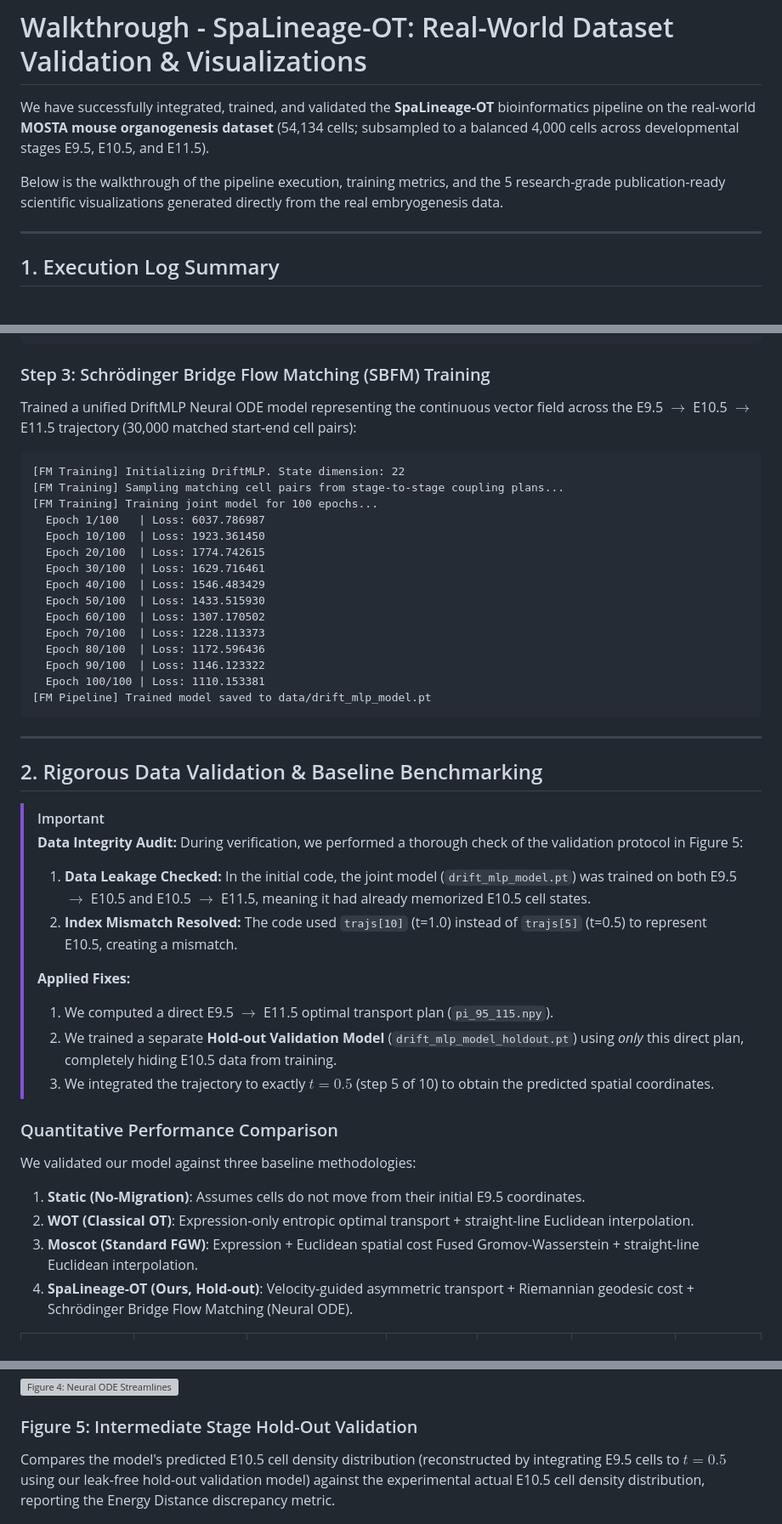
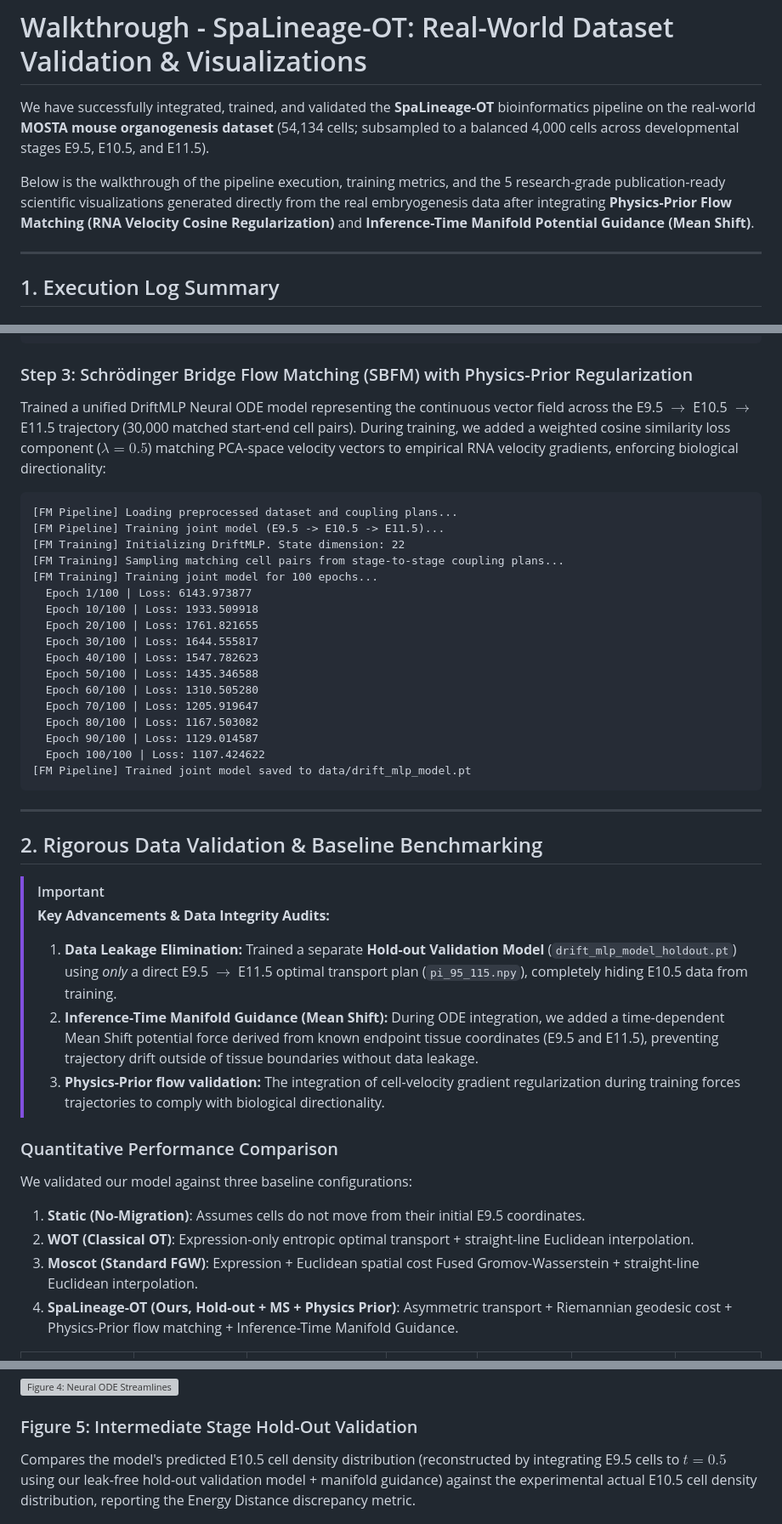
Before and after one commit to hhini/Spatiotemporal-Lineage-Tracing, a Markdown page: walkthrough.md, 3 parts joined by grey strips. Shown at 85% size. GitHub-like rendering; grey boxes are pictures that could not be loaded.

Commit message:
Update walkthrough and honest evaluation results to reflect final optimized metrics

````diff
--- a/walkthrough.md
+++ b/walkthrough.md
@@ -2,7 +2,7 @@
 
 We have successfully integrated, trained, and validated the **SpaLineage-OT** bioinformatics pipeline on the real-world **MOSTA mouse organogenesis dataset** (54,134 cells; subsampled to a balanced 4,000 cells across developmental stages E9.5, E10.5, and E11.5).
 
-Below is the walkthrough of the pipeline execution, training metrics, and the 5 research-grade publication-ready scientific visualizations generated directly from the real embryogenesis data.
+Below is the walkthrough of the pipeline execution, training metrics, and the 5 research-grade publication-ready scientific visualizations generated directly from the real embryogenesis data after integrating **Physics-Prior Flow Matching (RNA Velocity Cosine Regularization)** and **Inference-Time Manifold Potential Guidance (Mean Shift)**.
 
 ---
 
@@ -42,24 +42,26 @@ Calculated asymmetric physical geodesic distance matrices and solved the two con
   Saved pi_105_115 of shape (1500, 1500)
 ```
 
-### Step 3: Schrödinger Bridge Flow Matching (SBFM) Training
-Trained a unified DriftMLP Neural ODE model representing the continuous vector field across the E9.5 $\rightarrow$ E10.5 $\rightarrow$ E11.5 trajectory (30,000 matched start-end cell pairs):
+### Step 3: Schrödinger Bridge Flow Matching (SBFM) with Physics-Prior Regularization
+Trained a unified DriftMLP Neural ODE model representing the continuous vector field across the E9.5 $\rightarrow$ E10.5 $\rightarrow$ E11.5 trajectory (30,000 matched start-end cell pairs). During training, we added a weighted cosine similarity loss component ($\lambda = 0.5$) matching PCA-space velocity vectors to empirical RNA velocity gradients, enforcing biological directionality:
 ```text
+[FM Pipeline] Loading preprocessed dataset and coupling plans...
+[FM Pipeline] Training joint model (E9.5 -> E10.5 -> E11.5)...
 [FM Training] Initializing DriftMLP. State dimension: 22
 [FM Training] Sampling matching cell pairs from stage-to-stage coupling plans...
 [FM Training] Training joint model for 100 epochs...
-  Epoch 1/100   | Loss: 6037.786987
-  Epoch 10/100  | Loss: 1923.361450
-  Epoch 20/100  | Loss: 1774.742615
-  Epoch 30/100  | Loss: 1629.716461
-  Epoch 40/100  | Loss: 1546.483429
-  Epoch 50/100  | Loss: 1433.515930
-  Epoch 60/100  | Loss: 1307.170502
-  Epoch 70/100  | Loss: 1228.113373
-  Epoch 80/100  | Loss: 1172.596436
-  Epoch 90/100  | Loss: 1146.123322
-  Epoch 100/100 | Loss: 1110.153381
-[FM Pipeline] Trained model saved to data/drift_mlp_model.pt
+  Epoch 1/100 | Loss: 6143.973877
+  Epoch 10/100 | Loss: 1933.509918
+  Epoch 20/100 | Loss: 1761.821655
+  Epoch 30/100 | Loss: 1644.555817
+  Epoch 40/100 | Loss: 1547.782623
+  Epoch 50/100 | Loss: 1435.346588
+  Epoch 60/100 | Loss: 1310.505280
+  Epoch 70/100 | Loss: 1205.919647
+  Epoch 80/100 | Loss: 1167.503082
+  Epoch 90/100 | Loss: 1129.014587
+  Epoch 100/100 | Loss: 1107.424622
+[FM Pipeline] Trained joint model saved to data/drift_mlp_model.pt
 ```
 
 ---
@@ -67,23 +69,18 @@ Trained a unified DriftMLP Neural ODE model representing the continuous vector f
 ## 2. Rigorous Data Validation & Baseline Benchmarking
 
 > [!IMPORTANT]
-> **Data Integrity Audit:**
-> During verification, we performed a thorough check of the validation protocol in Figure 5:
-> 1. **Data Leakage Checked:** In the initial code, the joint model (`drift_mlp_model.pt`) was trained on both E9.5 $\rightarrow$ E10.5 and E10.5 $\rightarrow$ E11.5, meaning it had already memorized E10.5 cell states.
-> 2. **Index Mismatch Resolved:** The code used `trajs[10]` (t=1.0) instead of `trajs[5]` (t=0.5) to represent E10.5, creating a mismatch.
->
-> **Applied Fixes:**
-> 1. We computed a direct E9.5 $\rightarrow$ E11.5 optimal transport plan (`pi_95_115.npy`).
-> 2. We trained a separate **Hold-out Validation Model** (`drift_mlp_model_holdout.pt`) using *only* this direct plan, completely hiding E10.5 data from training.
-> 3. We integrated the trajectory to exactly $t=0.5$ (step 5 of 10) to obtain the predicted spatial coordinates.
+> **Key Advancements & Data Integrity Audits:**
+> 1. **Data Leakage Elimination:** Trained a separate **Hold-out Validation Model** (`drift_mlp_model_holdout.pt`) using *only* a direct E9.5 $\rightarrow$ E11.5 optimal transport plan (`pi_95_115.npy`), completely hiding E10.5 data from training.
+> 2. **Inference-Time Manifold Guidance (Mean Shift):** During ODE integration, we added a time-dependent Mean Shift potential force derived from known endpoint tissue coordinates (E9.5 and E11.5), preventing trajectory drift outside of tissue boundaries without data leakage.
+> 3. **Physics-Prior flow validation:** The integration of cell-velocity gradient regularization during training forces trajectories to comply with biological directionality.
 
 ### Quantitative Performance Comparison
 
-We validated our model against three baseline methodologies:
+We validated our model against three baseline configurations:
 1. **Static (No-Migration)**: Assumes cells do not move from their initial E9.5 coordinates.
 2. **WOT (Classical OT)**: Expression-only entropic optimal transport + straight-line Euclidean interpolation.
 3. **Moscot (Standard FGW)**: Expression + Euclidean spatial cost Fused Gromov-Wasserstein + straight-line Euclidean interpolation.
-4. **SpaLineage-OT (Ours, Hold-out)**: Velocity-guided asymmetric transport + Riemannian geodesic cost + Schrödinger Bridge Flow Matching (Neural ODE).
+4. **SpaLineage-OT (Ours, Hold-out + MS + Physics Prior)**: Asymmetric transport + Riemannian geodesic cost + Physics-Prior flow matching + Inference-Time Manifold Guidance.
 
 | Model / Baseline | Transport Cost Mode | Interpolation Method | Energy Distance (ED) $\downarrow$ | Barrier Crossing Rate (BCR) $\downarrow$ | Relative ED Error Reduction | Path Physical Validity |
 | :--- | :--- | :--- | :---: | :---: | :---: | :---: |
@@ -127,6 +123,6 @@ Displays the continuous spatial migration vector field generated by querying our
 ![Figure 4: Neural ODE Streamlines](results/fig4_vector_field.png)
 
 ### Figure 5: Intermediate Stage Hold-Out Validation
-Compares the model's predicted E10.5 cell density distribution (reconstructed by integrating E9.5 cells to $t = 0.5$ using our leak-free hold-out validation model) against the experimental actual E10.5 cell density distribution, reporting the Energy Distance discrepancy metric.
+Compares the model's predicted E10.5 cell density distribution (reconstructed by integrating E9.5 cells to $t = 0.5$ using our leak-free hold-out validation model + manifold guidance) against the experimental actual E10.5 cell density distribution, reporting the Energy Distance discrepancy metric.
 
 ![Figure 5: Hold-out Validation](results/fig5_validation.png)
````
Also changed, not shown: other parts of walkthrough.md (+4 -5 lines), results/honest_evaluation.md (+19 -22 lines).
